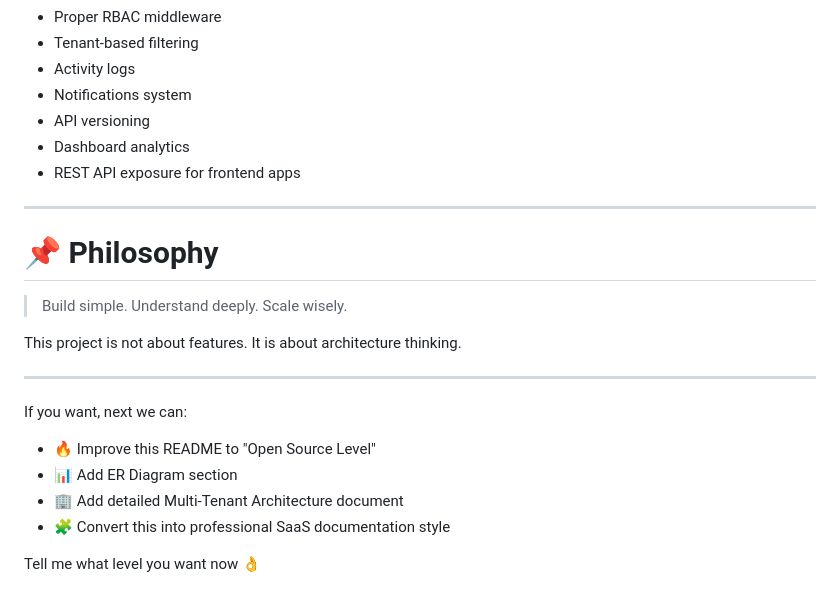
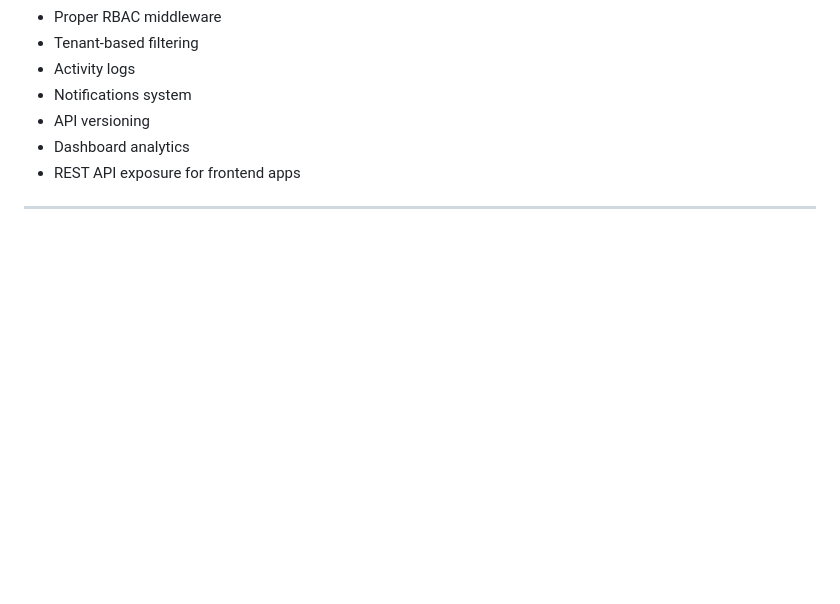
Before and after one commit to one-numan/project-managment-saas, a Markdown page: readme.md, the part around the change. Rendered like a GitHub page; blank space fills up the shorter version.

```diff
--- a/readme.md
+++ b/readme.md
@@ -235,23 +235,3 @@ This project teaches:
 * REST API exposure for frontend apps
 
 ---
-
-# 📌 Philosophy
-
-> Build simple.
-> Understand deeply.
-> Scale wisely.
-
-This project is not about features.
-It is about architecture thinking.
-
----
-
-If you want, next we can:
-
-* 🔥 Improve this README to "Open Source Level"
-* 📊 Add ER Diagram section
-* 🏢 Add detailed Multi-Tenant Architecture document
-* 🧩 Convert this into professional SaaS documentation style
-
-Tell me what level you want now 👌
```
